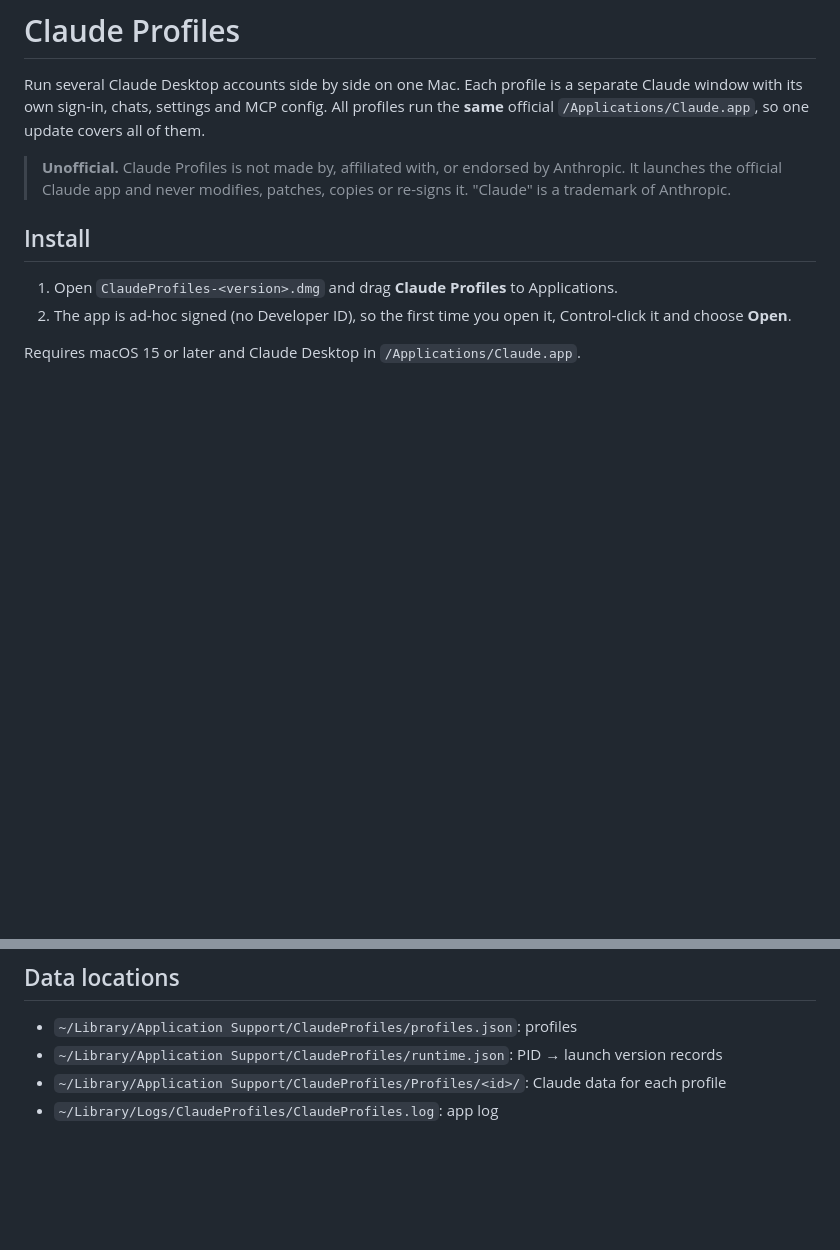
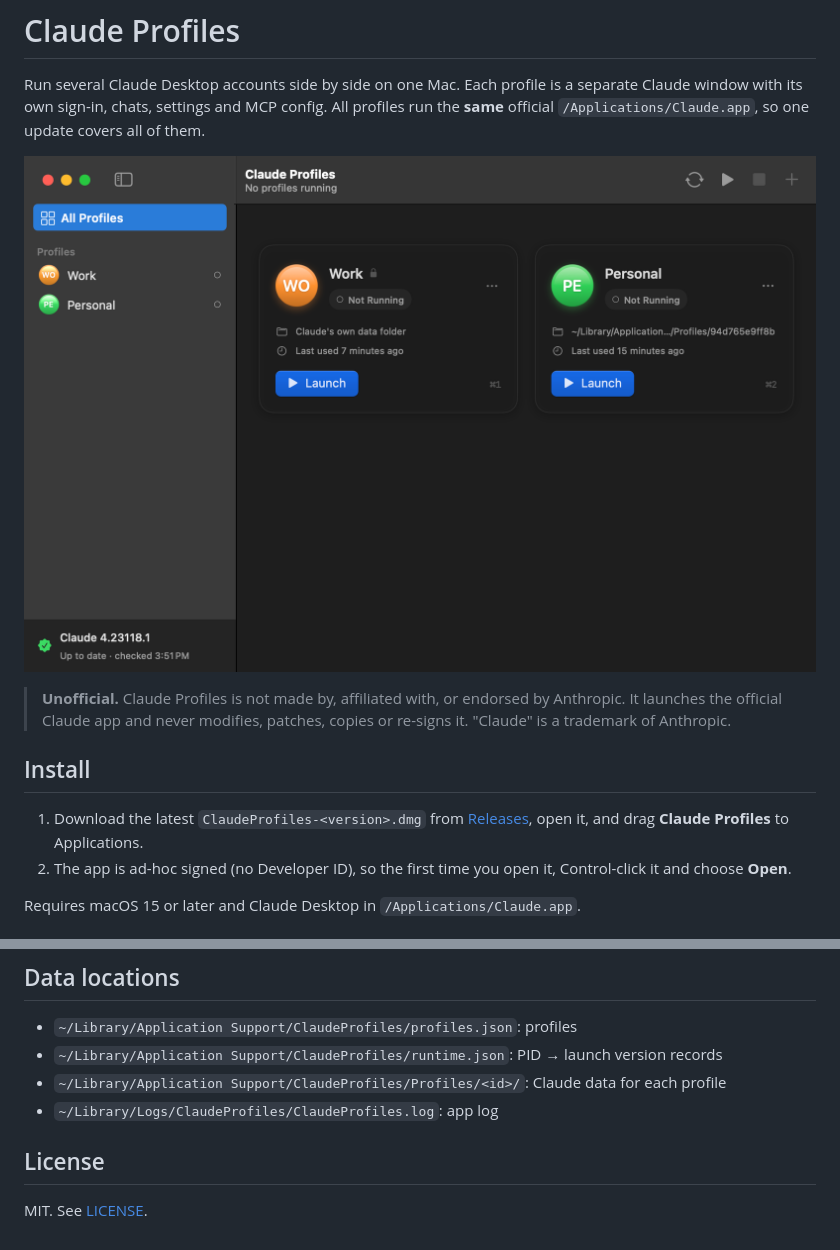
Before and after one commit to AliyanAamir/claude-profiles, a Markdown page: README.md, 2 parts joined by grey strips. Drawn GitHub-style; pictures changed too: docs/screenshot.png (added); blank space fills up the shorter version.

Commit message:
Add MIT license, README screenshot and download link
Co-Authored-By: Claude Opus 5.5 <noreply@anthropic.com>

```diff
--- a/README.md
+++ b/README.md
@@ -4,12 +4,14 @@ Run several Claude Desktop accounts side by side on one Mac. Each profile is a s
 with its own sign-in, chats, settings and MCP config. All profiles run the **same** official
 `/Applications/Claude.app`, so one update covers all of them.
 
+![Claude Profiles](docs/screenshot.png)
+
 > **Unofficial.** Claude Profiles is not made by, affiliated with, or endorsed by Anthropic. It launches
 > the official Claude app and never modifies, patches, copies or re-signs it. "Claude" is a trademark of Anthropic.
 
 ## Install
 
-1. Open `ClaudeProfiles-<version>.dmg` and drag **Claude Profiles** to Applications.
+1. Download the latest `ClaudeProfiles-<version>.dmg` from [Releases](https://github.com/AliyanAamir/claude-profiles/releases/latest), open it, and drag **Claude Profiles** to Applications.
 2. The app is ad-hoc signed (no Developer ID), so the first time you open it, Control-click it and choose **Open**.
 
 Requires macOS 15 or later and Claude Desktop in `/Applications/Claude.app`.
@@ -123,3 +125,7 @@ scripts/                      build.sh, make-dmg.sh, release.sh, make-icon.swift
 - `~/Library/Application Support/ClaudeProfiles/runtime.json`: PID → launch version records
 - `~/Library/Application Support/ClaudeProfiles/Profiles/<id>/`: Claude data for each profile
 - `~/Library/Logs/ClaudeProfiles/ClaudeProfiles.log`: app log
+
+## License
+
+MIT. See [LICENSE](LICENSE).
```
Also changed, not shown: 1 other file.
